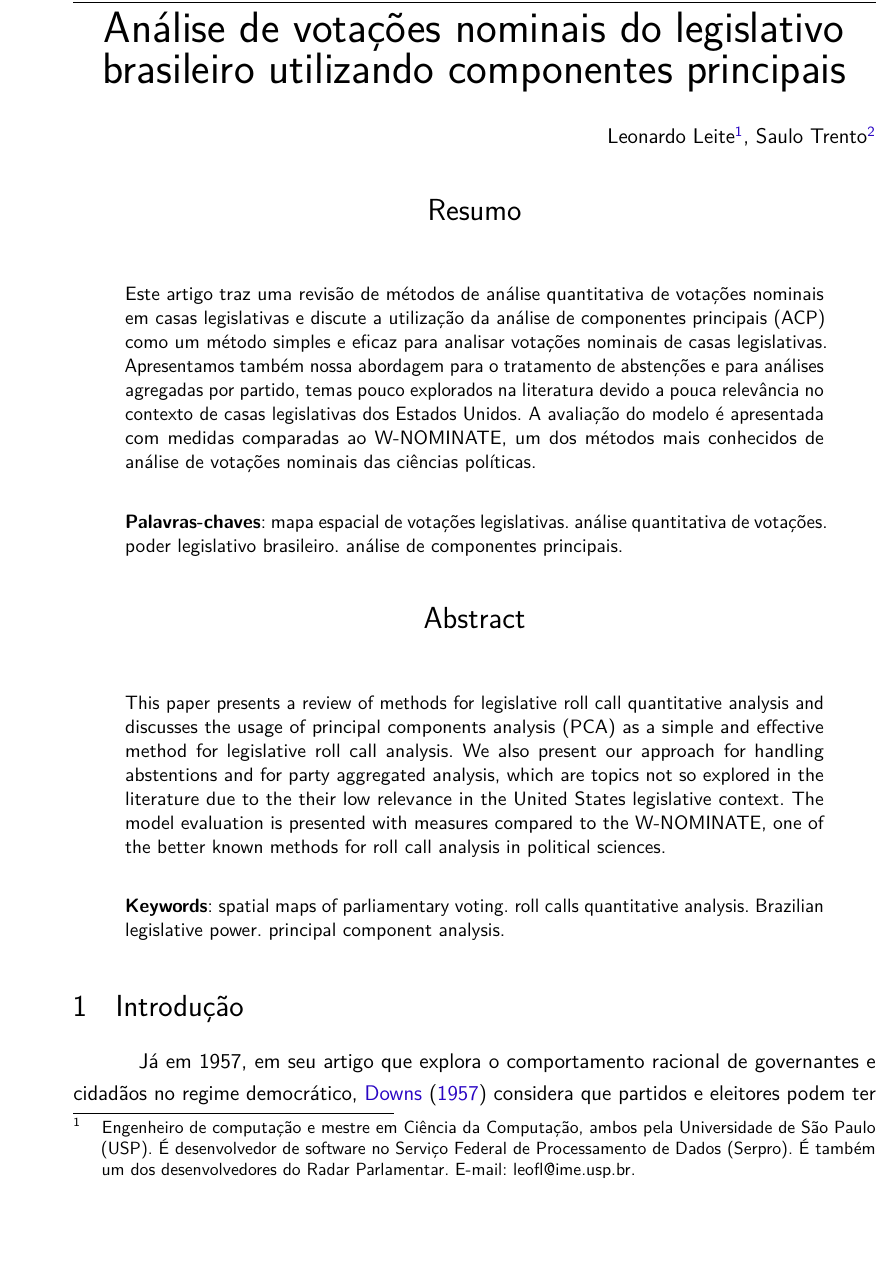
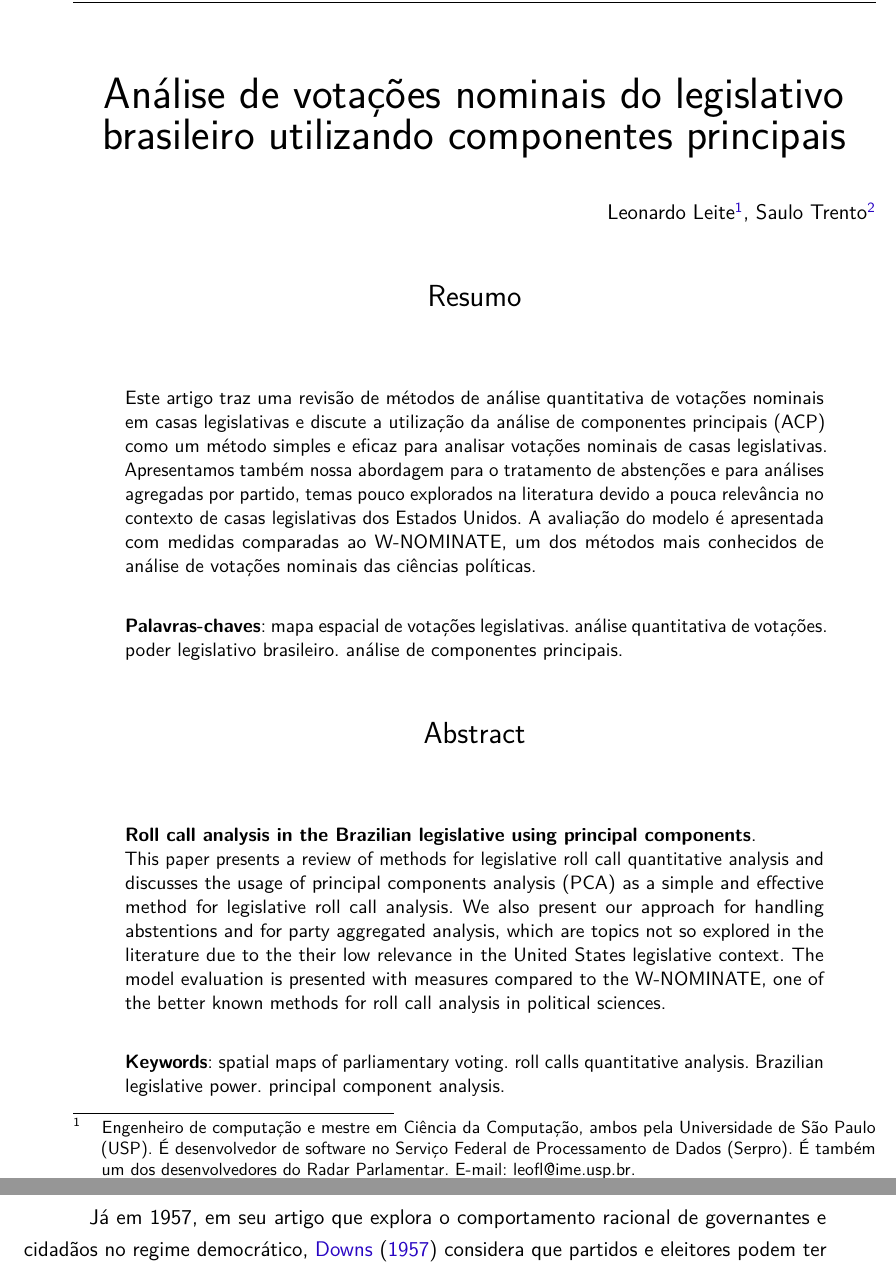
Before and after one commit to radar-parlamentar/leviathan, a LaTeX thesis (radar.tex): part of page 1 of 37 before the commit and two parts of pages 1 and 2 of 37 after it, the two joined at a grey line, cut so that both start at the same text, the shorter picture padded with empty space. Compiled offline with pdfLaTeX.

Commit message:
english title

```diff
--- a/radar.tex
+++ b/radar.tex
@@ -213,6 +213,8 @@
 
 %\maketitle
 
+\vspace*{0.1cm}
+
 \begin{center}
 {\huge
 Análise de votações nominais do legislativo brasileiro utilizando componentes principais
@@ -244,6 +246,7 @@ Este artigo traz uma revisão de métodos de análise quantitativa de votações
 
 \begin{resumo}[Abstract]
 \noindent
+\textbf{Roll call analysis in the Brazilian legislative using principal components}. \\
 This paper presents a review of methods for legislative roll call quantitative analysis and discusses the usage of principal components analysis (PCA) as a simple and effective method for legislative roll call analysis. We also present our approach for handling abstentions and for party aggregated analysis, which are topics not so explored in the literature due to the their low relevance in the United States legislative context. The model evaluation is presented with measures compared to the W-NOMINATE, one of the better known methods for roll call analysis in political sciences.
 
 \vspace{\onelineskip}
```
Also changed, not shown: radar.pdf, 1 other file.
